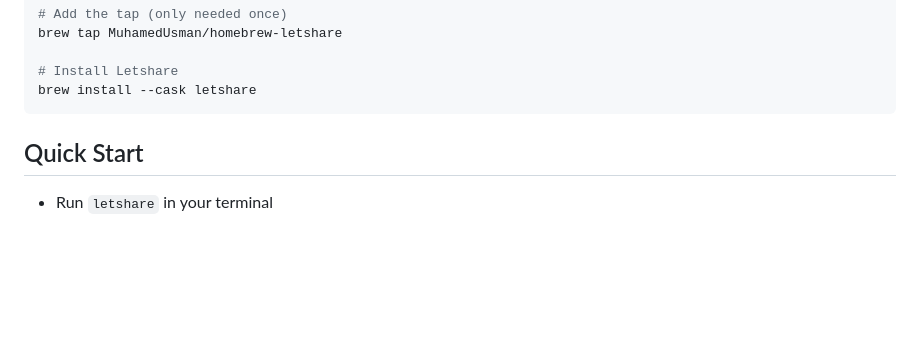
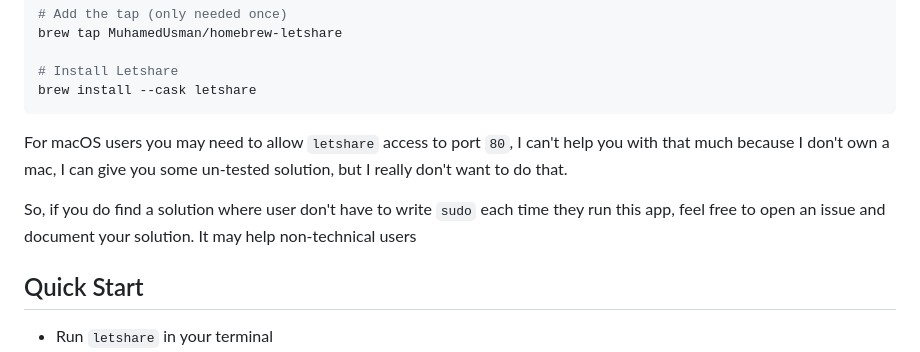
Before and after one commit to MuhamedUsman/letshare, a Markdown page: README.md, the part around the change. Rendered like a GitHub page; folded sections open; blank space fills up the shorter version.

````diff
--- a/README.md
+++ b/README.md
@@ -158,6 +158,10 @@ Letshare is built for anyone who wants to share files fast, hassle-free, and loc
   # Install Letshare
   brew install --cask letshare
   ```
+
+For macOS users you may need to allow `letshare` access to port `80`, I can't help you with that much because I don't own a mac, I can give you some un-tested solution, but I really don't want to do that.
+
+So, if you do find a solution where user don't have to write `sudo` each time they run this app, feel free to open an issue and document your solution. It may help non-technical users
 </details>
 
 ## Quick Start
````
